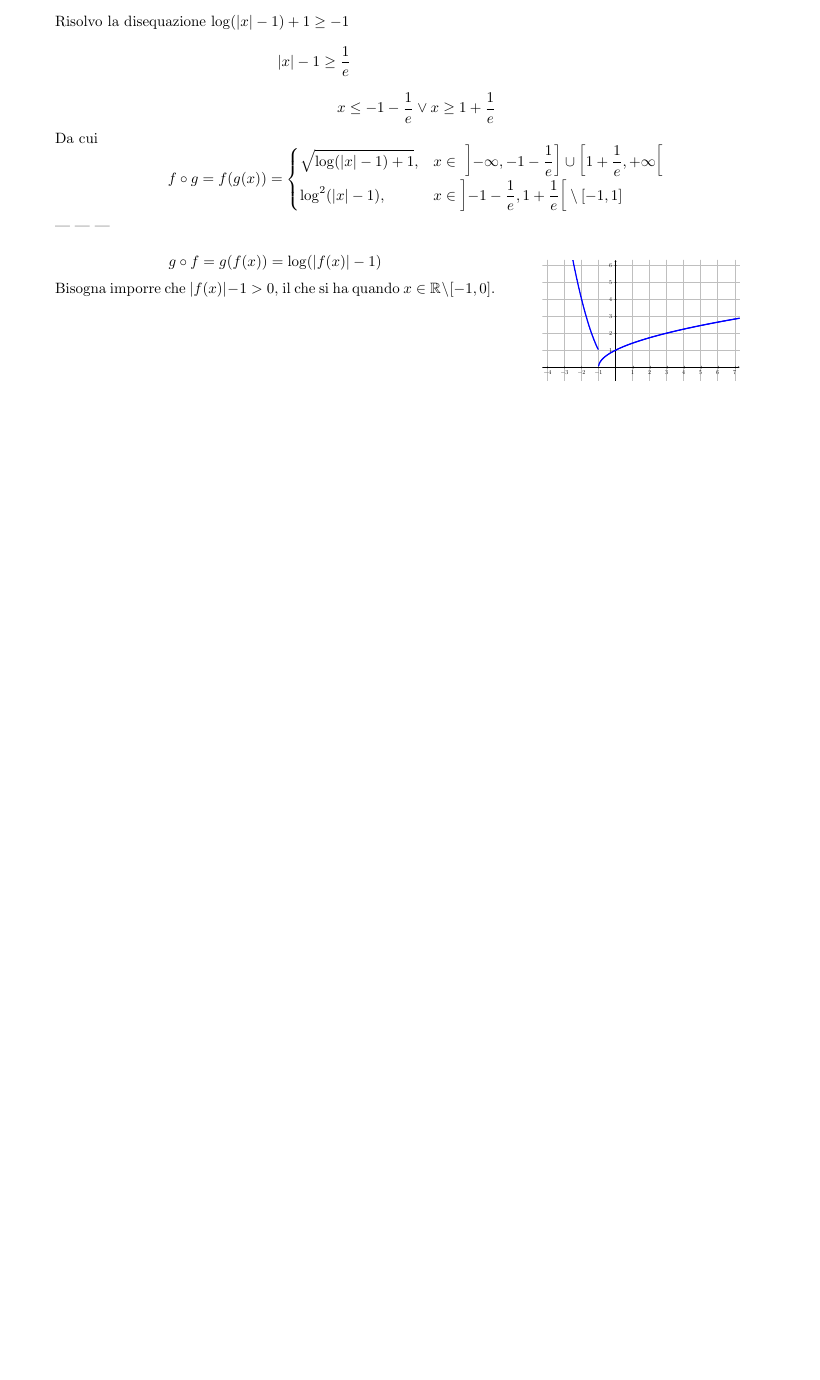
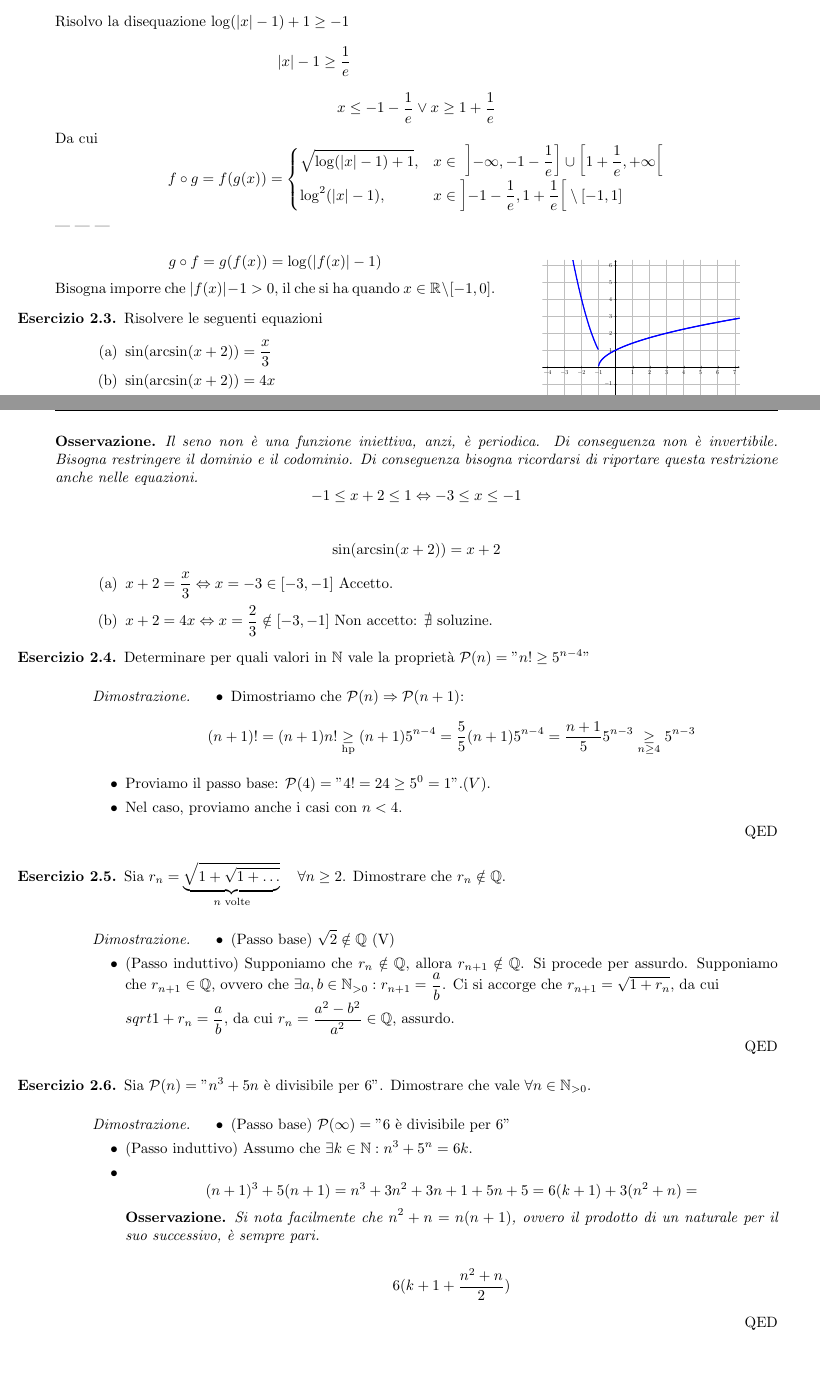
Before and after one commit to davideborra/esercitazione-analisi-A-2022-23, a LaTeX document (E02 - 30.09.2022/main.tex): part of page 2 of 2 before the commit and two parts of pages 2 and 3 of 3 after it, the two joined at a grey line, cut so that both start at the same text, the shorter picture padded with empty space. Compiled offline with pdfLaTeX.

Commit message:
Lezione 2

```diff
--- a/E02 - 30.09.2022/main.tex
+++ b/E02 - 30.09.2022/main.tex
@@ -926,6 +926,53 @@ ytick={-4.0,-2.0,...,8.0},]
         \end{minipage}}
         \[g\circ f=g(f(x))=\log(|f(x)|-1)\]
         Bisogna imporre che $|f(x)|-1>0$, il che si ha quando $x\in \R\setminus [-1,0]$.
+    \item Risolvere le seguenti equazioni \begin{enumerate}
+        \item $\sin(\arcsin(x+2))=\frac{x}{3}$
+        \item $\sin(\arcsin(x+2))=4x$
+    \end{enumerate}
+    \item[\textit{\large Soluzione~}]~
+        \begin{oss}
+            Il seno non è una funzione iniettiva, anzi, è periodica. Di conseguenza non è invertibile. Bisogna restringere il dominio e il codominio. Di conseguenza bisogna ricordarsi di riportare questa restrizione anche nelle equazioni.
+            $$-1\leq x+2 \leq 1 \Harr -3 \leq x\leq -1$$
+        \end{oss}
+            \[\sin(\arcsin(x+2))=x+2\]
+        \begin{enumerate}
+            \item \(x+2=\frac{x}{3}\Harr x=-3\in [-3,-1]\) Accetto.
+            \item \(x+2=4x\Harr x=\frac{2}{3}\notin [-3,-1]\) Non accetto: $ \nexists$ soluzine.
+        \end{enumerate}
+    \item Determinare per quali valori in $\N$ vale la proprietà $\mathcal{P}(n)="n!\geq5^{n-4}"$
+    \begin{proof}
+        \begin{itemize}
+            \item Dimostriamo che $\mathcal{P} (n)\Rightarrow  \mathcal{P} (n+1$):
+            \[(n+1)!=(n+1)n!\underset{\text{hp}}{\geq} (n+1)5^{n-4}=\frac{5}{5}(n+1)5^{n-4}=\frac{n+1}{5}5^{n-3}\underset{n\geq4}{\geq}5^{n-3} \]
+            \item Proviamo il passo base: $\mathcal{P} (4)= "4!=24\geq 5^0=1". (V)$.
+            \item Nel caso, proviamo anche i casi con $n<4$.
+        \end{itemize}
+    \end{proof}
+
+    \item Sia $r_n=\underbrace{\sqrt{1+\sqrt{1+\dots}}}_{n\text{ volte}} ~~~\forall n\geq 2$. Dimostrare che $r_n\notin \Q$.
+    \begin{proof}
+        \begin{itemize}
+        \item (Passo base) $\sqrt{2}\notin \Q$ (V)
+        \item (Passo induttivo) Supponiamo che $r_n \notin \Q$, allora $r_{n+1}\notin \Q$. Si procede per assurdo. Supponiamo che $r_{n+1}\in \Q$, ovvero che $\exists a,b \in \N_{>0}: r_{n+1}=\frac{a}{b}$. Ci si accorge che $r_{n+1}=\sqrt{1+r_n}$, da cui $\\sqrt{1+r_n}=\frac{a}{b}$, da cui $r_n=\frac{a^2-b^2}{a^2}\in \Q$, assurdo.
+    \end{itemize}
+    \end{proof}
+
+    \item Sia $\mathcal{P}(n)="n^3+5n \text{ è divisibile per }6"$. Dimostrare che vale $\forall n \in \N_{>0}$.
+    \begin{proof}
+        \begin{itemize}
+            \item (Passo base) $\mathcal{P(1)}="6\text{ è divisibile per }6"$
+            \item (Passo induttivo) Assumo che $\exists k \in \N : n^3+5^n=6k$.
+            \item \[(n+1)^3+5(n+1)=n^3+3n^2+3n+1+5n+5=6(k+1)+3(n^2+n)=\]
+            \begin{oss}
+                Si nota facilmente che $n^2+n=n(n+1)$, ovvero il prodotto di un naturale per il suo successivo, è sempre pari.
+            \end{oss}
+            \[6(k+1+\frac{n^2+n}{2})\]
+        \end{itemize}
+    \end{proof}
+%%%%%%%%%%%%%%%%%%%%%%%%%%%%%%%%%%%%%%%%%%%%%%%%%%%%%
+%   \item
+%   \item[\textit{\large Soluzione~}]~
 %%%%%%%%%%%%%%%%%%%%%%%%%%%%%%%%%%%%%%%%%%%%%%%%%%%%%
 \end{enumerate}
 \end{document}
```
Also changed, not shown: E02 - 30.09.2022/main.pdf, 5 other files.
